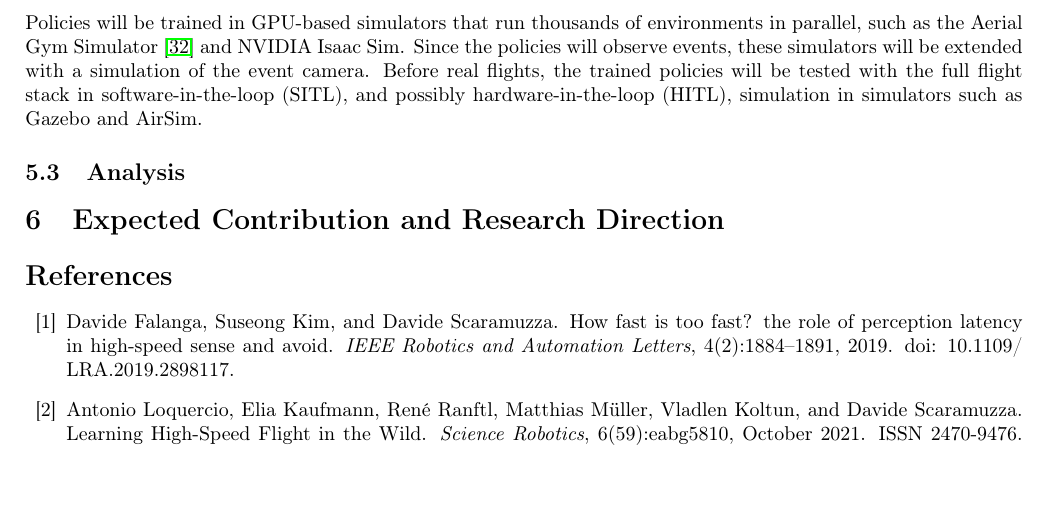
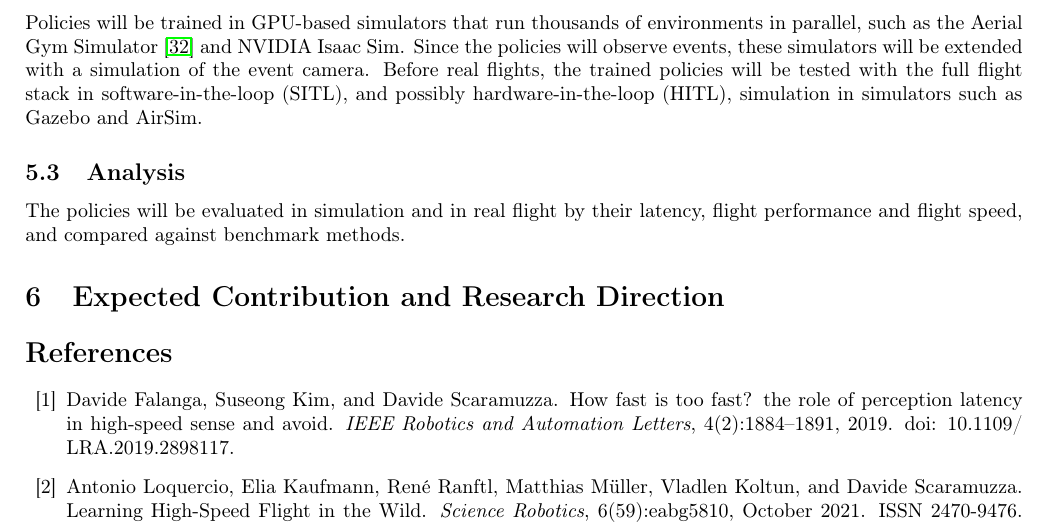
Before and after one commit to AmitNativ1984/SAIL-Publications, a LaTeX document (phd-proposal/phd-proposal.tex, which reads phd-proposal/sections/05-methodology.tex): part of page 23 of 25, cut so that both start at the same text, the shorter picture padded with empty space. Compiled offline with pdfLaTeX.

Commit message:
Methodology: Analysis subsection
Short sentence: policies evaluated in simulation and real flight by
latency, flight performance and speed, and compared against benchmark
methods.

Co-Authored-By: Claude Opus 5.5 <noreply@anthropic.com>

```diff
--- a/phd-proposal/sections/05-methodology.tex
+++ b/phd-proposal/sections/05-methodology.tex
@@ -8,3 +8,4 @@ The theoretical part of this research is based on an extensive literature review
 Policies will be trained in GPU-based simulators that run thousands of environments in parallel, such as the Aerial Gym Simulator~\cite{kulkarniAerialGymSimulator2025a} and NVIDIA Isaac Sim. Since the policies will observe events, these simulators will be extended with a simulation of the event camera. Before real flights, the trained policies will be tested with the full flight stack in software-in-the-loop (SITL), and possibly hardware-in-the-loop (HITL), simulation in simulators such as Gazebo and AirSim.
 
 \subsection{Analysis}
+The policies will be evaluated in simulation and in real flight by their latency, flight performance and flight speed, and compared against benchmark methods.
```
